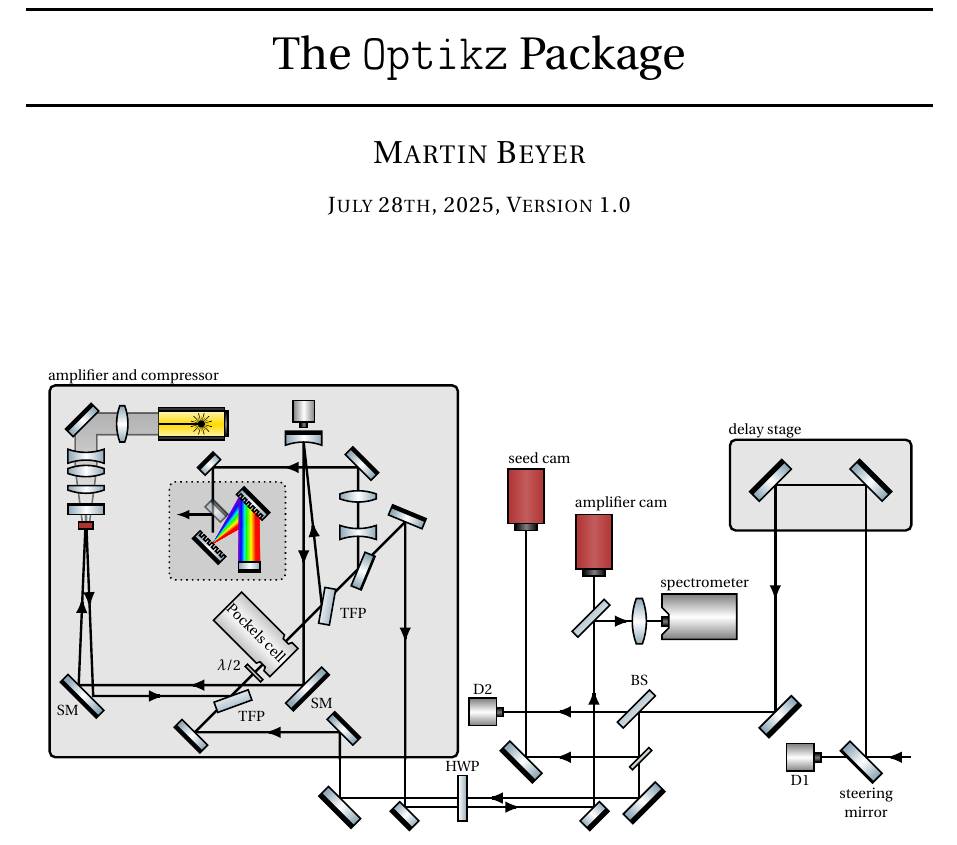
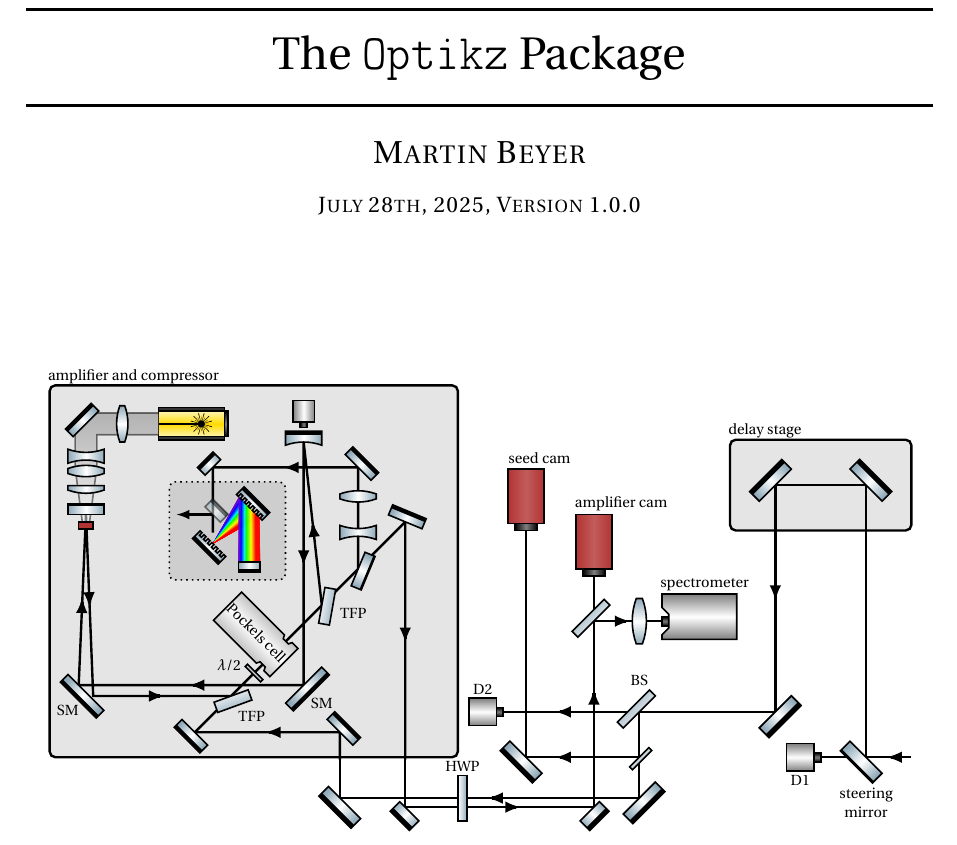
Before and after one commit to Tatze99/optikz, a LaTeX document (optikz_doc.tex): part of page 1 of 20, cut so that both start at the same text. The pictures show the PDF file optikz_doc.pdf that the author committed with the source.

Commit message:
add current version and license

```diff
--- a/optikz_doc.tex
+++ b/optikz_doc.tex
@@ -76,7 +76,7 @@
   { \Huge The \texttt{Optikz} Package}\\[0.15cm]
   \HRule \\[0.5cm]
   \textsc{\Large Martin Beyer}\\[0.35cm]
-  \textsc{July 28th, 2025,  Version 1.0}\\[0.35cm]
+  \textsc{July 28th, 2025,  Version 1.0.0}\\[0.35cm]
   \vfill
   \inputtikz{example_CPA_system}
   \vfill
```
Also changed, not shown: optikz.sty (+3 -4 lines), README.md, optikz_doc.pdf, optikz_doc.tex (4 more changed lines).
